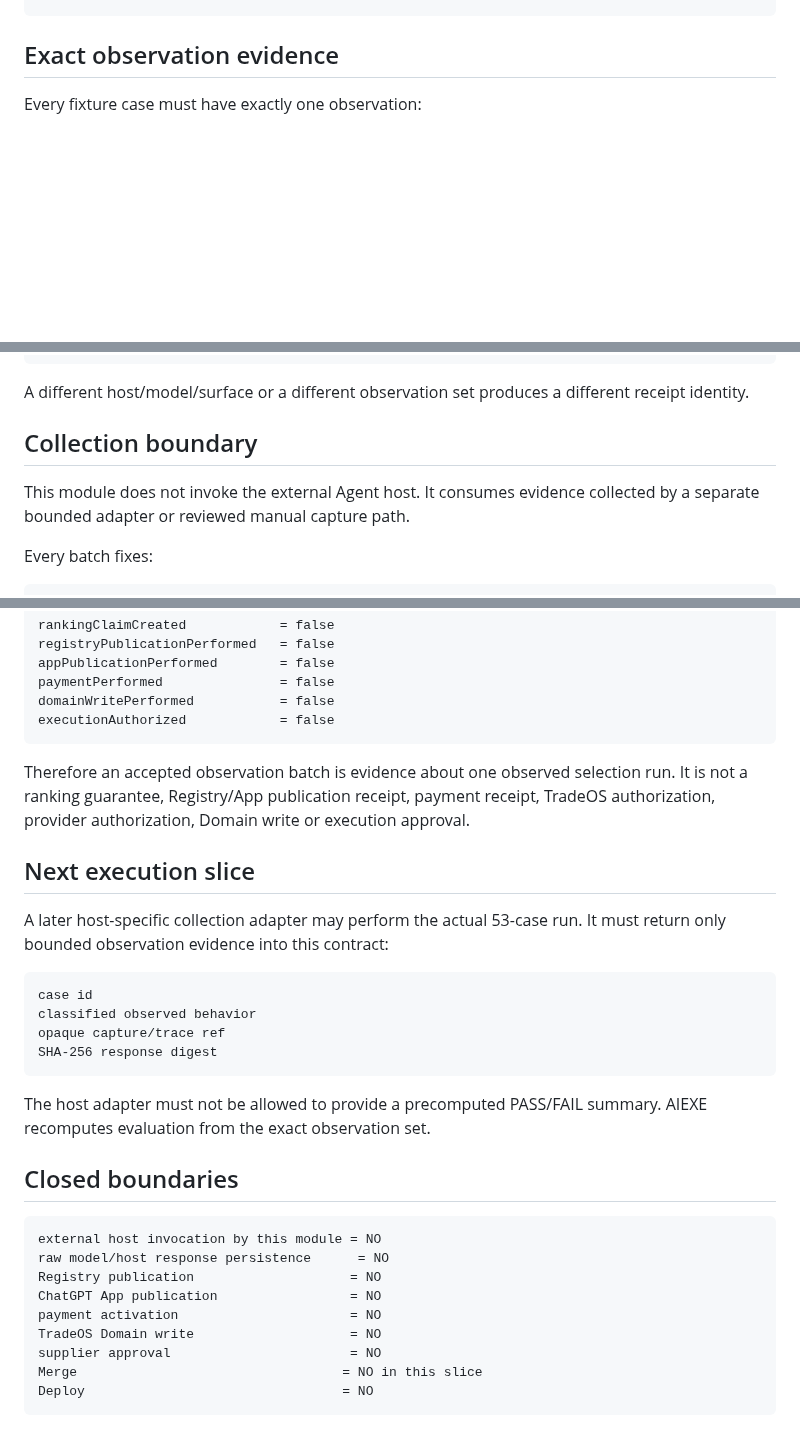
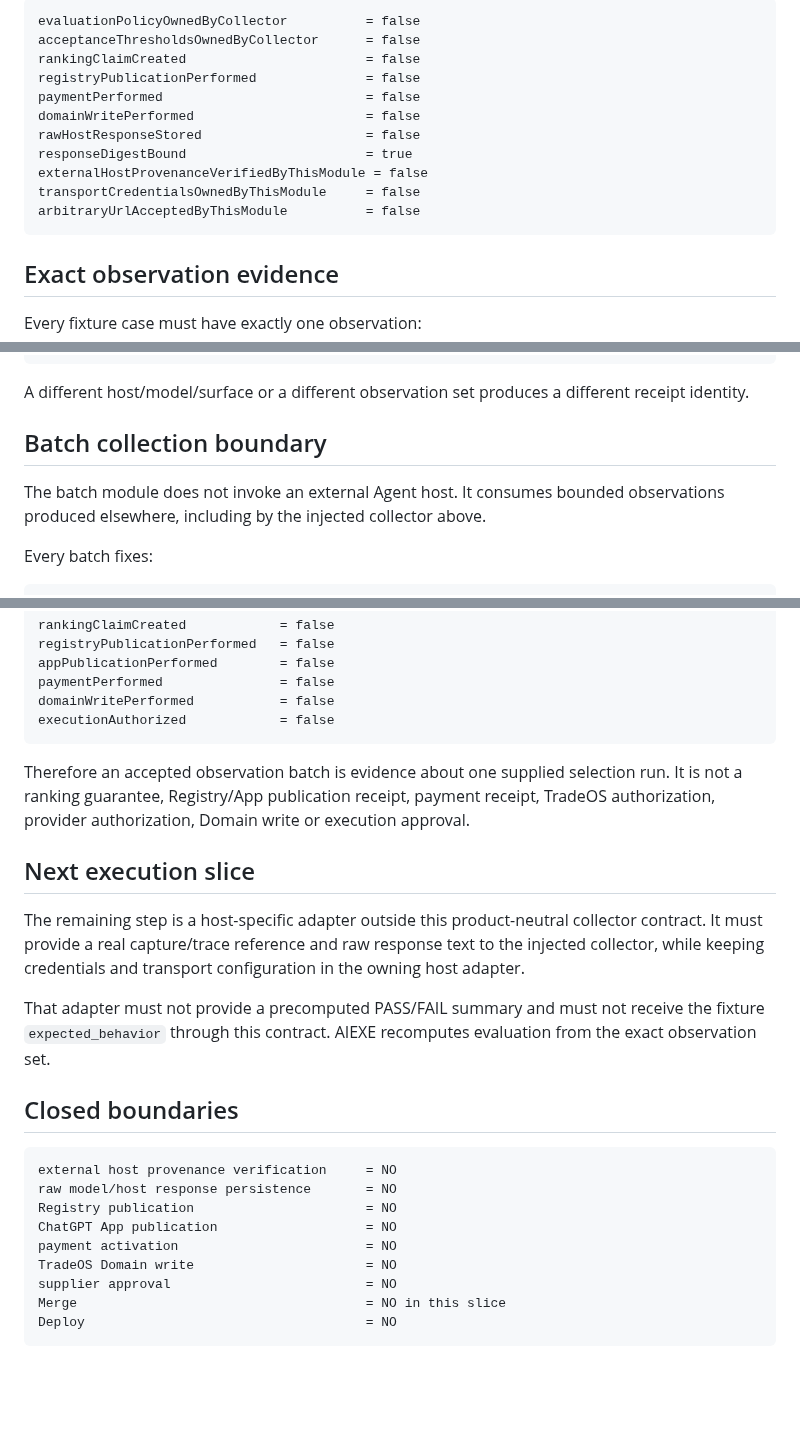
Before and after one commit to moseszhu999/ai_exe_os, a Markdown page: docs/contracts/agent-selection-observation-batch-v1.md, 3 parts joined by grey strips. GitHub-like rendering; blank space fills up the shorter version.

````diff
--- a/docs/contracts/agent-selection-observation-batch-v1.md
+++ b/docs/contracts/agent-selection-observation-batch-v1.md
@@ -36,3 +86,15 @@ case count  = 53
+```text
+evaluationPolicyOwnedByCollector          = false
+acceptanceThresholdsOwnedByCollector      = false
+rankingClaimCreated                       = false
+registryPublicationPerformed              = false
+paymentPerformed                          = false
+domainWritePerformed                      = false
+rawHostResponseStored                     = false
+responseDigestBound                       = true
+externalHostProvenanceVerifiedByThisModule = false
+transportCredentialsOwnedByThisModule     = false
+arbitraryUrlAcceptedByThisModule          = false
 ```
 
 ## Exact observation evidence
@@ -114,9 +176,9 @@ exact offline-derived evaluation
 
 A different host/model/surface or a different observation set produces a different receipt identity.
 
-## Collection boundary
+## Batch collection boundary
 
-This module does not invoke the external Agent host. It consumes evidence collected by a separate bounded adapter or reviewed manual capture path.
+The batch module does not invoke an external Agent host. It consumes bounded observations produced elsewhere, including by the injected collector above.
 
 Every batch fixes:
 
@@ -139,31 +201,24 @@ domainWritePerformed           = false
 executionAuthorized            = false
 ```
 
-Therefore an accepted observation batch is evidence about one observed selection run. It is not a ranking guarantee, Registry/App publication receipt, payment receipt, TradeOS authorization, provider authorization, Domain write or execution approval.
+Therefore an accepted observation batch is evidence about one supplied selection run. It is not a ranking guarantee, Registry/App publication receipt, payment receipt, TradeOS authorization, provider authorization, Domain write or execution approval.
 
 ## Next execution slice
 
-A later host-specific collection adapter may perform the actual 53-case run. It must return only bounded observation evidence into this contract:
+The remaining step is a host-specific adapter outside this product-neutral collector contract. It must provide a real capture/trace reference and raw response text to the injected collector, while keeping credentials and transport configuration in the owning host adapter.
 
-```text
-case id
-classified observed behavior
-opaque capture/trace ref
-SHA-256 response digest
-```
-
-The host adapter must not be allowed to provide a precomputed PASS/FAIL summary. AIEXE recomputes evaluation from the exact observation set.
+That adapter must not provide a precomputed PASS/FAIL summary and must not receive the fixture `expected_behavior` through this contract. AIEXE recomputes evaluation from the exact observation set.
 
 ## Closed boundaries
 
 ```text
-external host invocation by this module = NO
-raw model/host response persistence      = NO
-Registry publication                    = NO
-ChatGPT App publication                 = NO
-payment activation                      = NO
-TradeOS Domain write                    = NO
-supplier approval                       = NO
-Merge                                  = NO in this slice
-Deploy                                 = NO
+external host provenance verification     = NO
+raw model/host response persistence       = NO
+Registry publication                      = NO
+ChatGPT App publication                   = NO
+payment activation                        = NO
+TradeOS Domain write                      = NO
+supplier approval                         = NO
+Merge                                     = NO in this slice
+Deploy                                    = NO
 ```
````
Also changed, not shown: other parts of docs/contracts/agent-selection-observation-batch-v1.md (+52 -2 lines).
